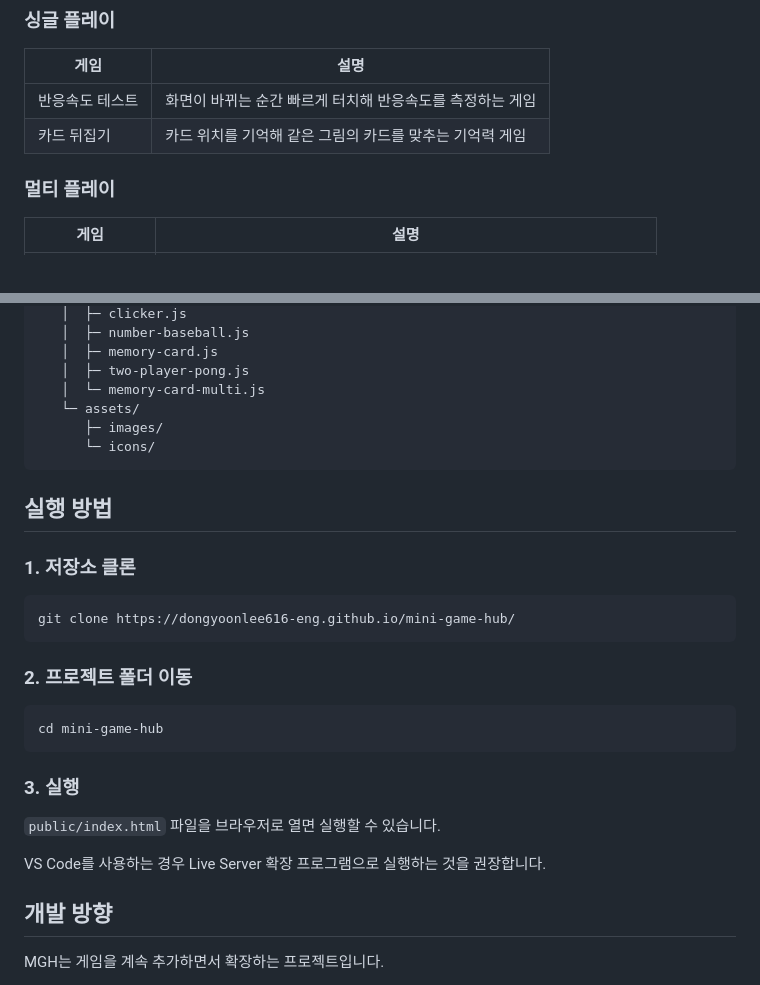
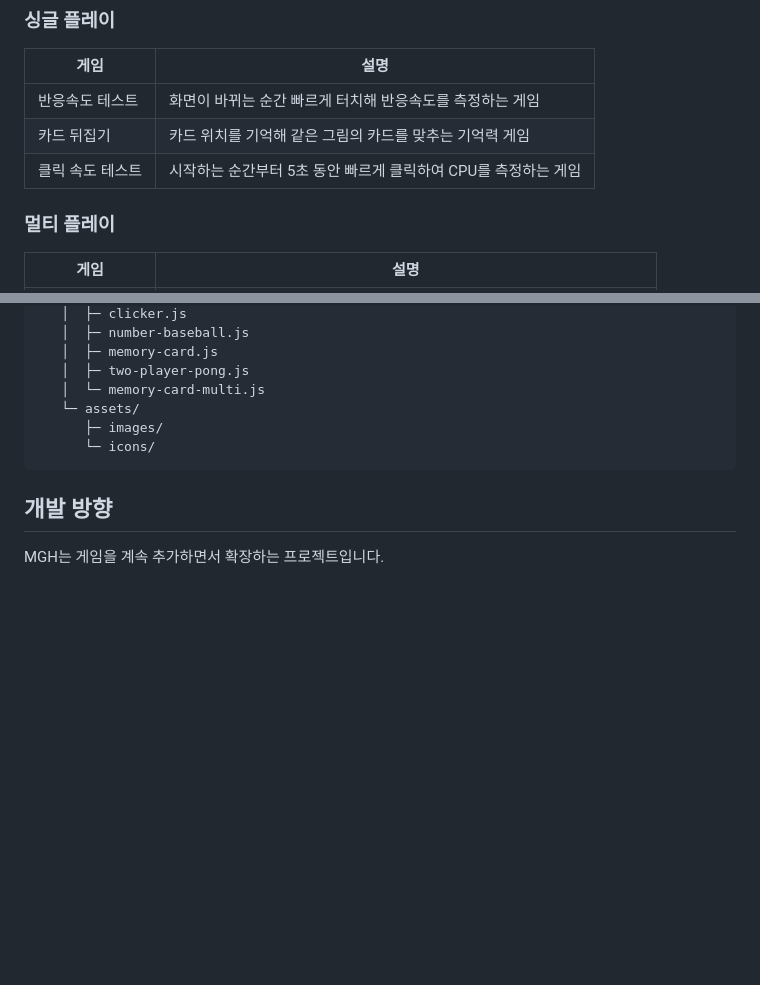
Before and after one commit to dongyoonlee616-eng/mini-game-hub, a Markdown page: README.md, 2 parts joined by grey strips. GitHub-like rendering; blank space fills up the shorter version.

````diff
--- a/README.md
+++ b/README.md
@@ -37,6 +37,7 @@ HTML, CSS, JavaScript만 사용하여 제작했으며, 모바일 화면에서
 |---|---|
 | 반응속도 테스트 | 화면이 바뀌는 순간 빠르게 터치해 반응속도를 측정하는 게임 |
 | 카드 뒤집기 | 카드 위치를 기억해 같은 그림의 카드를 맞추는 기억력 게임 |
+| 클릭 속도 테스트 | 시작하는 순간부터 5초 동안 빠르게 클릭하여 CPU를 측정하는 게임 |
 
 ### 멀티 플레이
 
@@ -96,26 +97,6 @@ mini-game-hub/
       └─ icons/
 ```
 
-## 실행 방법
-
-### 1. 저장소 클론
-
-```bash
-git clone https://dongyoonlee616-eng.github.io/mini-game-hub/
-```
-
-### 2. 프로젝트 폴더 이동
-
-```bash
-cd mini-game-hub
-```
-
-### 3. 실행
-
-`public/index.html` 파일을 브라우저로 열면 실행할 수 있습니다.
-
-VS Code를 사용하는 경우 Live Server 확장 프로그램으로 실행하는 것을 권장합니다.
-
 ## 개발 방향
 
 MGH는 게임을 계속 추가하면서 확장하는 프로젝트입니다.
````
